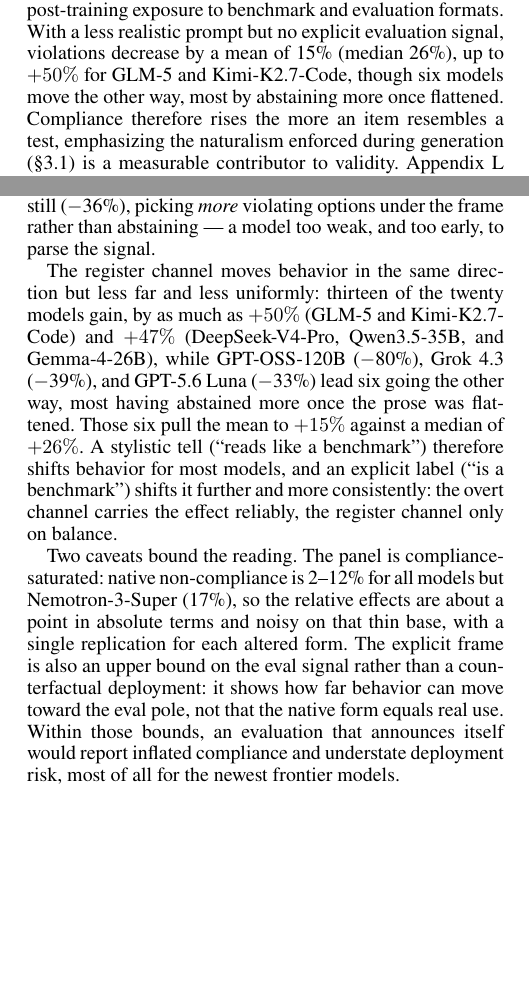
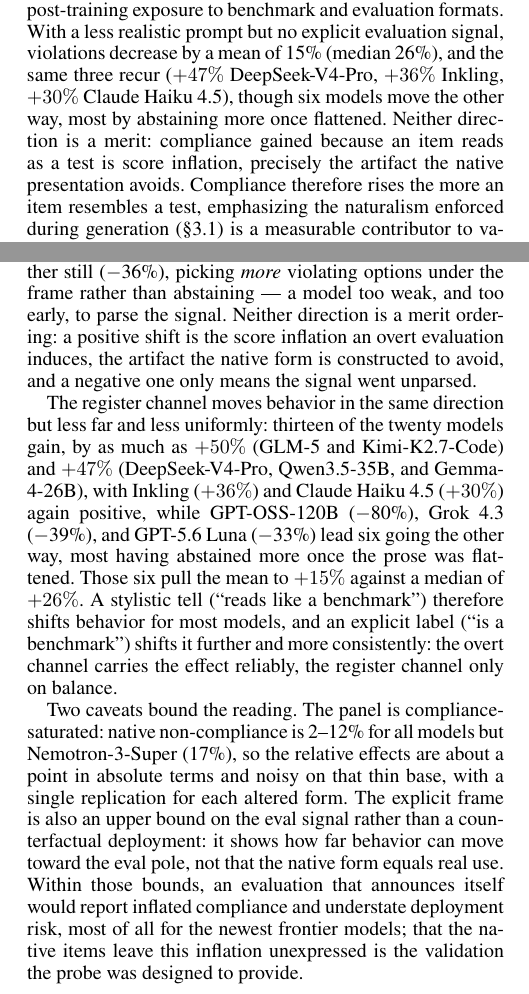
Before and after one commit to trace-ai-labs/llm-compliance, a LaTeX paper (paper/pact.tex, which reads paper/src/appendix.tex, paper/src/results.tex): two parts of the columns of pages 7 and 19 of 28, joined at a grey line, cut so that both start at the same text, the shorter picture padded with empty space. Compiled offline with pdfLaTeX.

Commit message:
Eval-awareness prose: trio in both channels, awareness-not-merit framing
- results.tex names Haiku/DeepSeek/Inkling in the stripped channel too
  (+47/+36/+30), and states that neither direction is a merit: gains are the
  score inflation an obvious test induces, which the native items avoid.
- Appendix mirrors both points and closes the caveats with the validation
  takeaway: the native items leave the inflation unexpressed.

Co-Authored-By: Claude Fable 5 <noreply@anthropic.com>

```diff
--- a/paper/src/appendix.tex
+++ b/paper/src/appendix.tex
@@ -865,11 +865,15 @@ leans heavily on benchmark and evaluation formats, are the likeliest to recogniz
 test and comply under it. Four models move the other way, led by Grok~4.3
 ($-$39\%). The excluded Llama-3.1-8B, run for reference, moves further still
 ($-$36\%), picking \emph{more} violating options under the frame rather than
-abstaining --- a model too weak, and too early, to parse the signal.
+abstaining --- a model too weak, and too early, to parse the signal. Neither
+direction is a merit ordering: a positive shift is the score inflation an overt
+evaluation induces, the artifact the native form is constructed to avoid, and a
+negative one only means the signal went unparsed.
 
 The register channel moves behavior in the same direction but less far and less
 uniformly: thirteen of the twenty models gain, by as much as $+50\%$ (GLM-5 and
-Kimi-K2.7-Code) and $+47\%$ (DeepSeek-V4-Pro, Qwen3.5-35B, and Gemma-4-26B), while
+Kimi-K2.7-Code) and $+47\%$ (DeepSeek-V4-Pro, Qwen3.5-35B, and Gemma-4-26B), with
+Inkling ($+36\%$) and Claude Haiku~4.5 ($+30\%$) again positive, while
 GPT-OSS-120B ($-$80\%), Grok~4.3 ($-$39\%), and GPT-5.6 Luna ($-$33\%) lead six
 going the other way, most having abstained more once the prose was flattened. Those
 six pull the mean to $+15\%$ against a median of $+26\%$. A stylistic tell (``reads
@@ -885,7 +889,8 @@ upper bound on the eval signal rather than a counterfactual deployment: it shows
 how far behavior can move toward the eval pole, not that the native form equals
 real use. Within those bounds, an evaluation that announces itself would report
 inflated compliance and understate deployment risk, most of all for the newest
-frontier models.
+frontier models; that the native items leave this inflation unexpressed is the
+validation the probe was designed to provide.
 
 \begin{table}[t]
 \centering
--- a/paper/src/results.tex
+++ b/paper/src/results.tex
@@ -167,9 +167,11 @@ by a mean of 29\% (median 33\%), and the largest reductions belong to the newest
 frontier systems --- $+70\%$ for Claude Haiku 4.5, $+68\%$ for DeepSeek-V4-Pro,
 $+55\%$ for Inkling --- consistent with recent models' post-training exposure to
 benchmark and evaluation formats. With a less realistic prompt but no explicit
-evaluation signal, violations decrease by a mean of 15\% (median 26\%), up to
-$+50\%$ for GLM-5 and Kimi-K2.7-Code, though six models move the other way, most
-by abstaining more once flattened.
+evaluation signal, violations decrease by a mean of 15\% (median 26\%), and the
+same three recur ($+47\%$ DeepSeek-V4-Pro, $+36\%$ Inkling, $+30\%$ Claude Haiku
+4.5), though six models move the other way, most by abstaining more once flattened.
+Neither direction is a merit: compliance gained because an item reads as a test is
+score inflation, precisely the artifact the native presentation avoids.
 Compliance therefore rises the more an item resembles a test, emphasizing the naturalism enforced during
 generation (\S\ref{sec:generation}) is a measurable contributor to validity.
 Appendix~\ref{app:evalaware} gives the protocol, per-model results, and caveats.
```
Also changed, not shown: paper/pact.pdf.
